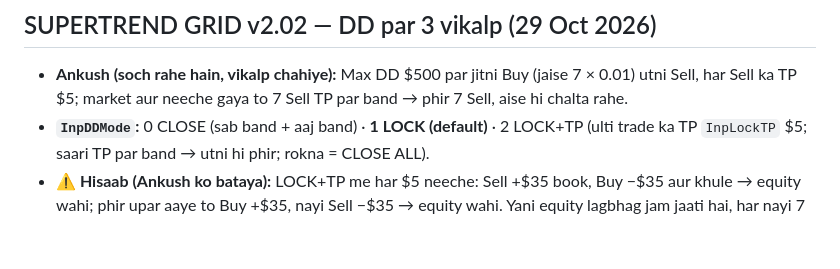
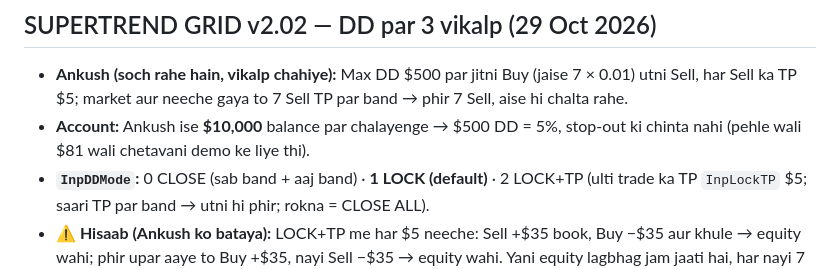
Before and after one commit to ankushchhajed7-cmd/Samusignal, a Markdown page: STATE.md, the part around the change. GitHub-like rendering; blank space fills up the shorter version.

Commit message:
STATE: SUPERTREND GRID to run on a $10,000 balance
Co-Authored-By: Claude Opus 5.5 <noreply@anthropic.com>
Claude-Session: https://claude.ai/code/session_01PADwoVyA6aHk8rGXupTGac

```diff
--- a/STATE.md
+++ b/STATE.md
@@ -23,6 +23,7 @@ Har push ke saath ye file update hoti hai: kaun sa version, settings, faisle, au
 ## SUPERTREND GRID v2.02 — DD par 3 vikalp (29 Oct 2026)
 
 - **Ankush (soch rahe hain, vikalp chahiye):** Max DD $500 par jitni Buy (jaise 7 × 0.01) utni Sell, har Sell ka TP $5; market aur neeche gaya to 7 Sell TP par band → phir 7 Sell, aise hi chalta rahe.
+- **Account:** Ankush ise **$10,000** balance par chalayenge → $500 DD = 5%, stop-out ki chinta nahi (pehle wali $81 wali chetavani demo ke liye thi).
 - **`InpDDMode`:** 0 CLOSE (sab band + aaj band) · **1 LOCK (default)** · 2 LOCK+TP (ulti trade ka TP `InpLockTP` $5; saari TP par band → utni hi phir; rokna = CLOSE ALL).
 - **⚠️ Hisaab (Ankush ko bataya):** LOCK+TP me har $5 neeche: Sell +$35 book, Buy −$35 aur khule → equity wahi; phir upar aaye to Buy +$35, nayi Sell −$35 → equity wahi. Yani equity lagbhag jam jaati hai, har nayi 7 Sell par spread (~$1.75) jaata hai, basket kabhi khud band nahi hota — sirf "loss book + profit book" ka roop badalta hai.
 
```
